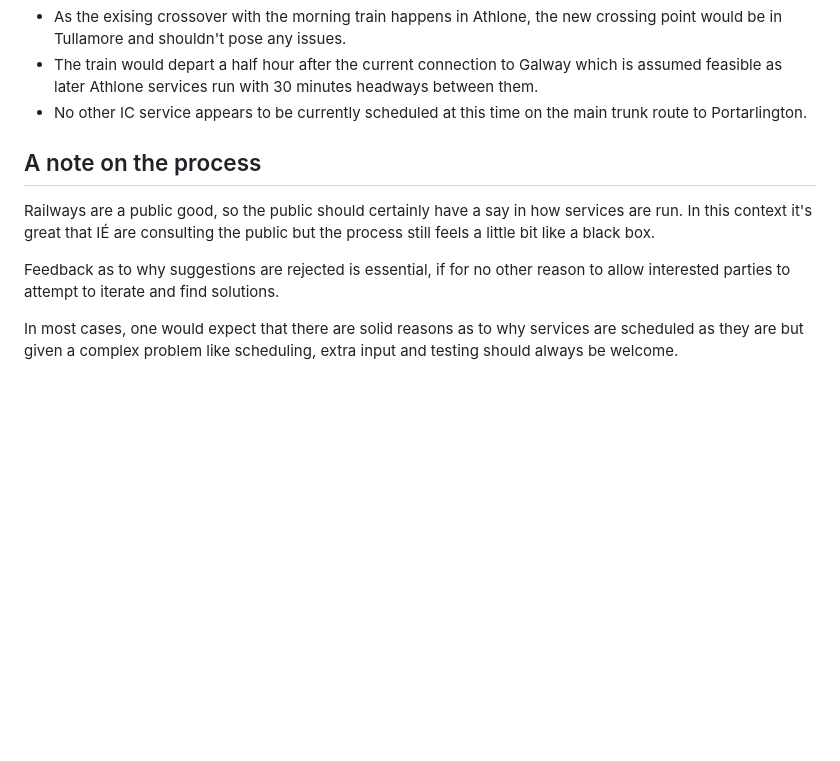
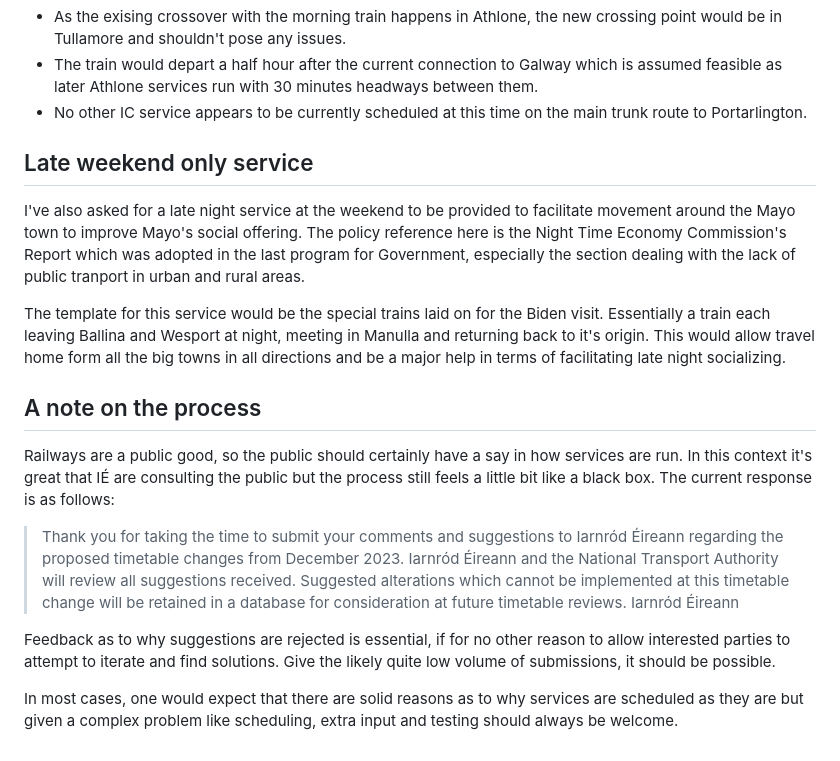
Before and after one commit to seocahill/maightro-site, a Markdown page: source/articles/2023-draft-timetable.html.markdown, the part around the change. Rendered like a GitHub page; blank space fills up the shorter version.

Commit message:
docs: tweak

```diff
--- a/source/articles/2023-draft-timetable.html.markdown
+++ b/source/articles/2023-draft-timetable.html.markdown
@@ -70,11 +70,21 @@ Obviously nothing exhaustive done here but the following rough checks are noted:
 - The train would depart a half hour after the current connection to Galway which is assumed feasible as later Athlone services run with 30 minutes headways between them.
 - No other IC service appears to be currently scheduled at this time on the main trunk route to Portarlington.
 
+## Late weekend only service
+
+I've also asked for a late night service at the weekend to be provided to facilitate movement around the Mayo town to improve Mayo's social offering. The policy reference here is the Night Time Economy Commission's Report which was adopted in the last program for Government, especially the section dealing with the lack of public tranport in urban and rural areas.
+
+The template for this service would be the special trains laid on for the Biden visit. Essentially a train each leaving Ballina and Wesport at night, meeting in Manulla and returning back to it's origin. This would allow travel home form all the big towns in all directions and be a major help in terms of facilitating late night socializing.
 
 ## A note on the process
 
-Railways are a public good, so the public should certainly have a say in how services are run. In this context it's great that IÉ are consulting the public but the process still feels a little bit like a black box.
+Railways are a public good, so the public should certainly have a say in how services are run. In this context it's great that IÉ are consulting the public but the process still feels a little bit like a black box. The current response is as follows:
 
-Feedback as to why suggestions are rejected is essential, if for no other reason to allow interested parties to attempt to iterate and find solutions.
+> Thank you for taking the time to submit your comments and suggestions to Iarnród Éireann regarding the proposed timetable changes from December 2023.
+Iarnród Éireann and the National Transport Authority will review all suggestions received.
+Suggested alterations which cannot be implemented at this timetable change will be retained in a database for consideration at future timetable reviews.
+Iarnród Éireann
+
+Feedback as to why suggestions are rejected is essential, if for no other reason to allow interested parties to attempt to iterate and find solutions. Give the likely quite low volume of submissions, it should be possible.
 
 In most cases, one would expect that there are solid reasons as to why services are scheduled as they are but given a complex problem like scheduling, extra input and testing should always be welcome.
```
